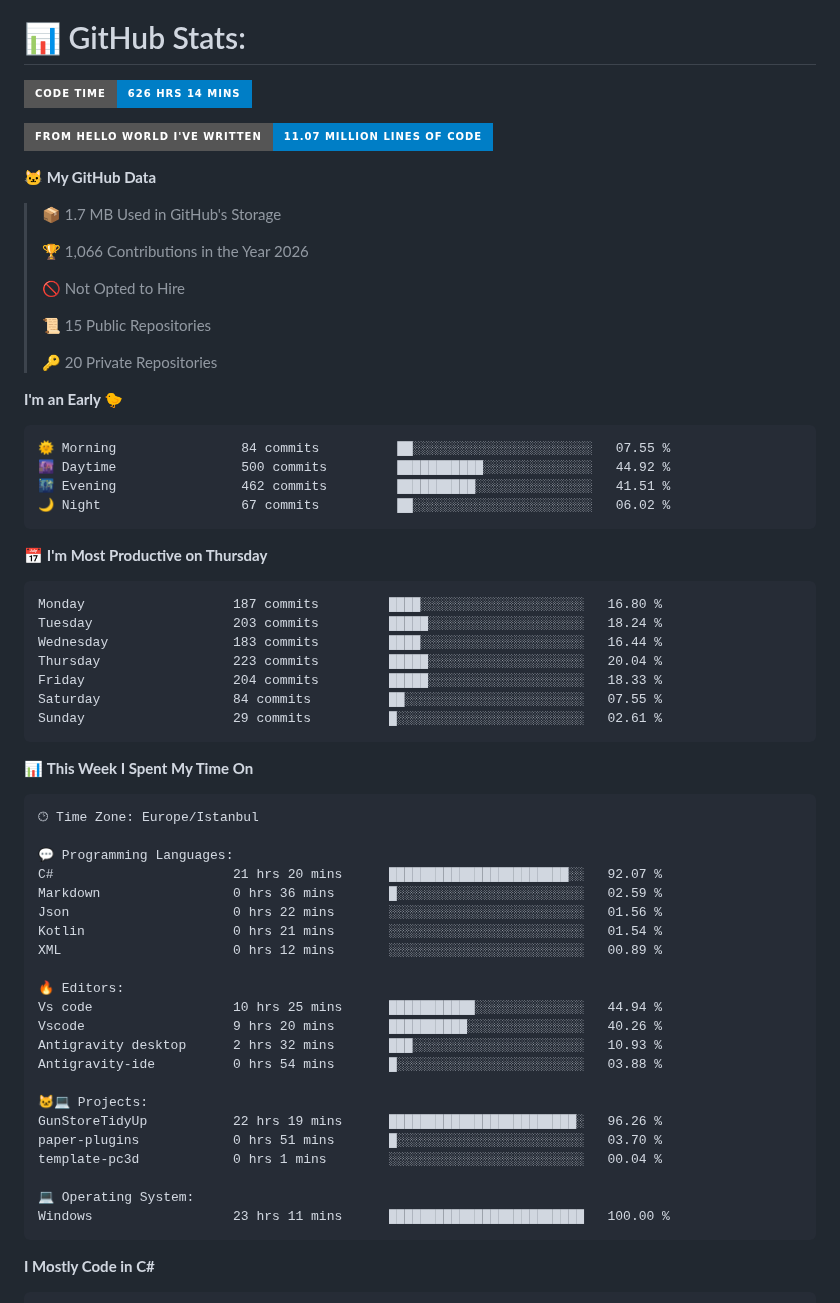
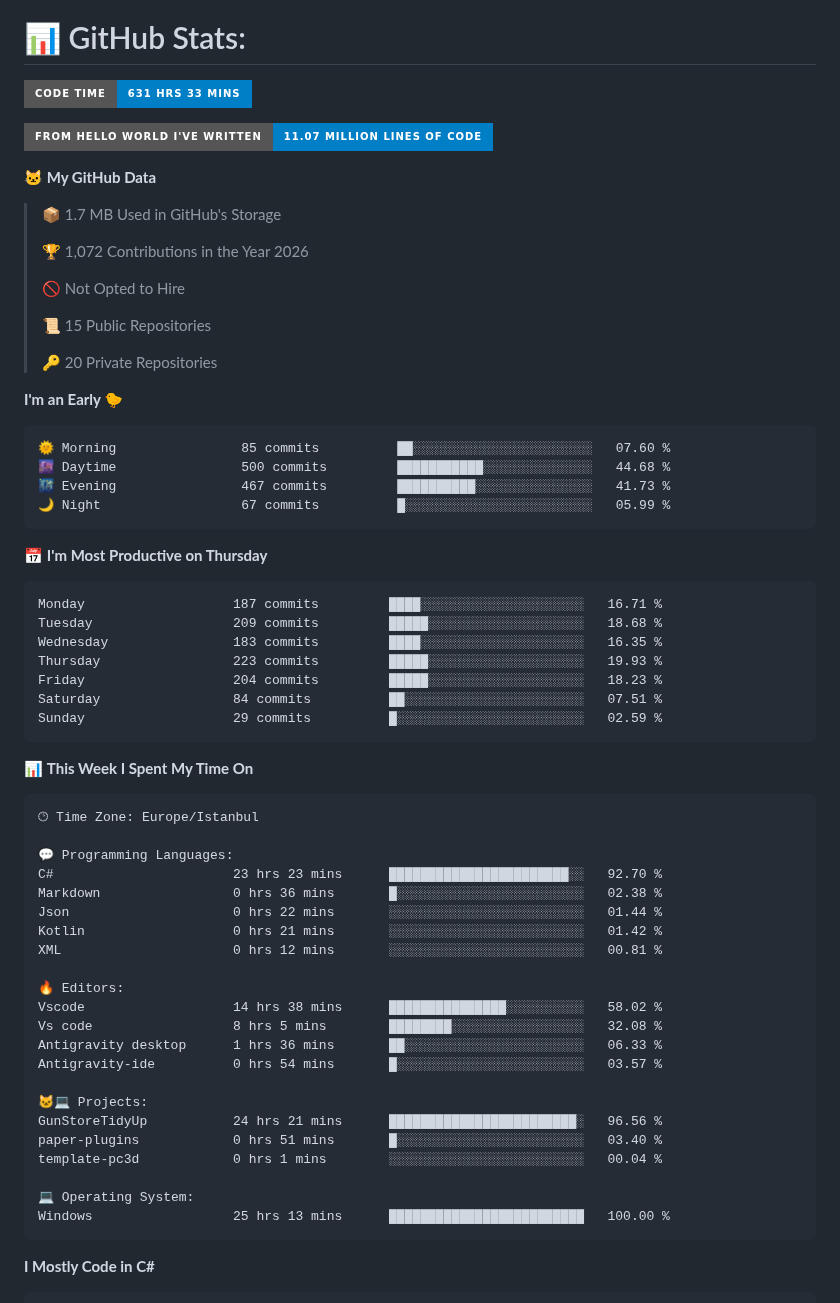
Before and after one commit to BurakOzdemir12/BurakOzdemir12, a Markdown page: README.md, the part around one of its changes. Drawn GitHub-style; badges without logos.

Commit message:
Updated with Dev Metrics [skip ci]

````diff
--- a/README.md
+++ b/README.md
@@ -35,7 +35,7 @@ My portfolio games [itch.io](https://brk12.itch.io/)
 <p align="center" class="">
 
 <!--START_SECTION:waka-->
-![Code Time](http://img.shields.io/badge/Code%20Time-626%20hrs%2014%20mins-blue?style=for-the-badge)
+![Code Time](http://img.shields.io/badge/Code%20Time-631%20hrs%2033%20mins-blue?style=for-the-badge)
 
 ![Lines of code](https://img.shields.io/badge/From%20Hello%20World%20I%27ve%20Written-11.07%20million%20lines%20of%20code-blue?style=for-the-badge)
 
@@ -43,7 +43,7 @@ My portfolio games [itch.io](https://brk12.itch.io/)
 
 > 📦 1.7 MB Used in GitHub's Storage
  >
-> 🏆 1,066 Contributions in the Year 2026
+> 🏆 1,072 Contributions in the Year 2026
  >
 > 🚫 Not Opted to Hire
  >
@@ -54,21 +54,21 @@ My portfolio games [itch.io](https://brk12.itch.io/)
 **I'm an Early 🐤**
 
 ```text
-🌞 Morning                84 commits          ██░░░░░░░░░░░░░░░░░░░░░░░   07.55 %
-🌆 Daytime                500 commits         ███████████░░░░░░░░░░░░░░   44.92 %
-🌃 Evening                462 commits         ██████████░░░░░░░░░░░░░░░   41.51 %
-🌙 Night                  67 commits          ██░░░░░░░░░░░░░░░░░░░░░░░   06.02 %
+🌞 Morning                85 commits          ██░░░░░░░░░░░░░░░░░░░░░░░   07.60 %
+🌆 Daytime                500 commits         ███████████░░░░░░░░░░░░░░   44.68 %
+🌃 Evening                467 commits         ██████████░░░░░░░░░░░░░░░   41.73 %
+🌙 Night                  67 commits          █░░░░░░░░░░░░░░░░░░░░░░░░   05.99 %
 ```
 📅 **I'm Most Productive on Thursday**
 
 ```text
-Monday                   187 commits         ████░░░░░░░░░░░░░░░░░░░░░   16.80 %
-Tuesday                  203 commits         █████░░░░░░░░░░░░░░░░░░░░   18.24 %
-Wednesday                183 commits         ████░░░░░░░░░░░░░░░░░░░░░   16.44 %
-Thursday                 223 commits         █████░░░░░░░░░░░░░░░░░░░░   20.04 %
-Friday                   204 commits         █████░░░░░░░░░░░░░░░░░░░░   18.33 %
-Saturday                 84 commits          ██░░░░░░░░░░░░░░░░░░░░░░░   07.55 %
-Sunday                   29 commits          █░░░░░░░░░░░░░░░░░░░░░░░░   02.61 %
+Monday                   187 commits         ████░░░░░░░░░░░░░░░░░░░░░   16.71 %
+Tuesday                  209 commits         █████░░░░░░░░░░░░░░░░░░░░   18.68 %
+Wednesday                183 commits         ████░░░░░░░░░░░░░░░░░░░░░   16.35 %
+Thursday                 223 commits         █████░░░░░░░░░░░░░░░░░░░░   19.93 %
+Friday                   204 commits         █████░░░░░░░░░░░░░░░░░░░░   18.23 %
+Saturday                 84 commits          ██░░░░░░░░░░░░░░░░░░░░░░░   07.51 %
+Sunday                   29 commits          █░░░░░░░░░░░░░░░░░░░░░░░░   02.59 %
 ```
 
 
@@ -78,25 +78,25 @@ Sunday                   29 commits          █░░░░░░░░░░
 🕑︎ Time Zone: Europe/Istanbul
 
 💬 Programming Languages:
-C#                       21 hrs 20 mins      ███████████████████████░░   92.07 %
-Markdown                 0 hrs 36 mins       █░░░░░░░░░░░░░░░░░░░░░░░░   02.59 %
-Json                     0 hrs 22 mins       ░░░░░░░░░░░░░░░░░░░░░░░░░   01.56 %
-Kotlin                   0 hrs 21 mins       ░░░░░░░░░░░░░░░░░░░░░░░░░   01.54 %
-XML                      0 hrs 12 mins       ░░░░░░░░░░░░░░░░░░░░░░░░░   00.89 %
+C#                       23 hrs 23 mins      ███████████████████████░░   92.70 %
+Markdown                 0 hrs 36 mins       █░░░░░░░░░░░░░░░░░░░░░░░░   02.38 %
+Json                     0 hrs 22 mins       ░░░░░░░░░░░░░░░░░░░░░░░░░   01.44 %
+Kotlin                   0 hrs 21 mins       ░░░░░░░░░░░░░░░░░░░░░░░░░   01.42 %
+XML                      0 hrs 12 mins       ░░░░░░░░░░░░░░░░░░░░░░░░░   00.81 %
 
 🔥 Editors:
-Vs code                  10 hrs 25 mins      ███████████░░░░░░░░░░░░░░   44.94 %
-Vscode                   9 hrs 20 mins       ██████████░░░░░░░░░░░░░░░   40.26 %
-Antigravity desktop      2 hrs 32 mins       ███░░░░░░░░░░░░░░░░░░░░░░   10.93 %
-Antigravity-ide          0 hrs 54 mins       █░░░░░░░░░░░░░░░░░░░░░░░░   03.88 %
+Vscode                   14 hrs 38 mins      ███████████████░░░░░░░░░░   58.02 %
+Vs code                  8 hrs 5 mins        ████████░░░░░░░░░░░░░░░░░   32.08 %
+Antigravity desktop      1 hrs 36 mins       ██░░░░░░░░░░░░░░░░░░░░░░░   06.33 %
+Antigravity-ide          0 hrs 54 mins       █░░░░░░░░░░░░░░░░░░░░░░░░   03.57 %
 
 🐱‍💻 Projects:
-GunStoreTidyUp           22 hrs 19 mins      ████████████████████████░   96.26 %
-paper-plugins            0 hrs 51 mins       █░░░░░░░░░░░░░░░░░░░░░░░░   03.70 %
+GunStoreTidyUp           24 hrs 21 mins      ████████████████████████░   96.56 %
+paper-plugins            0 hrs 51 mins       █░░░░░░░░░░░░░░░░░░░░░░░░   03.40 %
 template-pc3d            0 hrs 1 mins        ░░░░░░░░░░░░░░░░░░░░░░░░░   00.04 %
 
 💻 Operating System:
-Windows                  23 hrs 11 mins      █████████████████████████   100.00 %
+Windows                  25 hrs 13 mins      █████████████████████████   100.00 %
 ```
 
 **I Mostly Code in C#**
````
Also changed, not shown: other parts of README.md (+1 -1 lines), assets/bar_graph.png.
